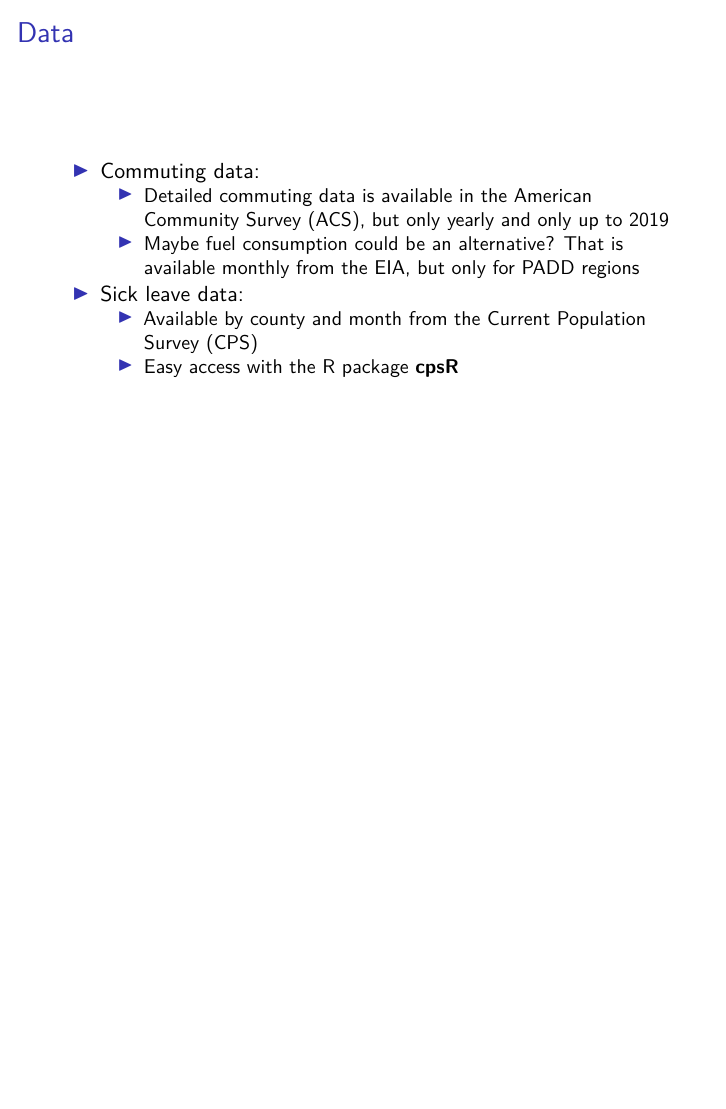
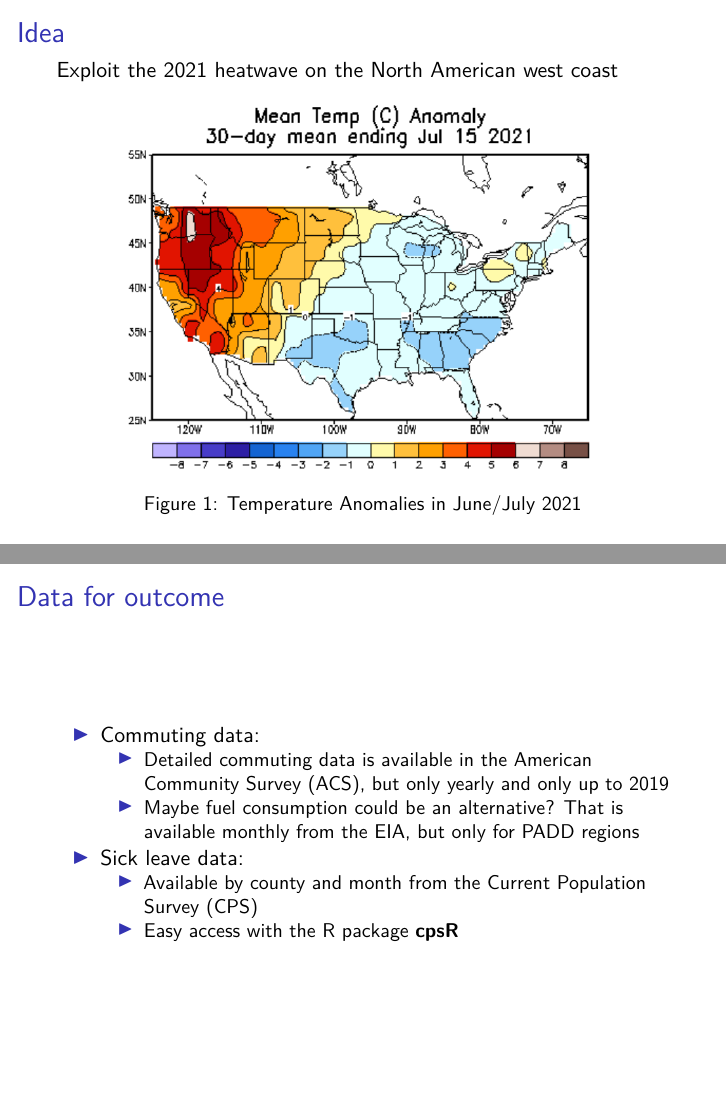
Before and after one commit to gregorsteiner/MasterThesis, an R Markdown document (Presentation for Esther/Presentation_Esther.Rmd): page 2 of 2 before the commit and pages 2 and 3 of 3 after it, the two joined at a grey line. The pictures show the output file Presentation for Esther/Presentation_Esther.pdf that the author committed with the source.

Commit message:
Add temperature Anomaly Map

````diff
--- a/Presentation for Esther/Presentation_Esther.Rmd
+++ b/Presentation for Esther/Presentation_Esther.Rmd
@@ -6,11 +6,24 @@ output: beamer_presentation
 ---
 
 ```{r setup, include=FALSE}
-knitr::opts_chunk$set(echo = FALSE)
+knitr::opts_chunk$set(echo = FALSE,
+                      fig.pos = "center")
+```
+
+## Idea
+
+Exploit the 2021 heatwave on the North American west coast
+
+
+```{r out.width="250px", fig.cap="Temperature Anomalies in June/July 2021"}
+knitr::include_graphics("TempAnomMap.png")
 ```
 
 
-## Data
+
+
+
+## Data for outcome
 
 * Commuting data:
   + Detailed commuting data is available in the [American Community Survey (ACS)](https://data.census.gov/cedsci/table?q=ACS%20commuting&g=0100000US%240500000&tid=ACSST1Y2019.S0802), but only yearly and only up to 2019
````
Also changed, not shown: Presentation for Esther/Presentation_Esther.pdf, Presentation for Esther/TempAnomMap.png (renamed from Proposal/TempAnomMap.png).
